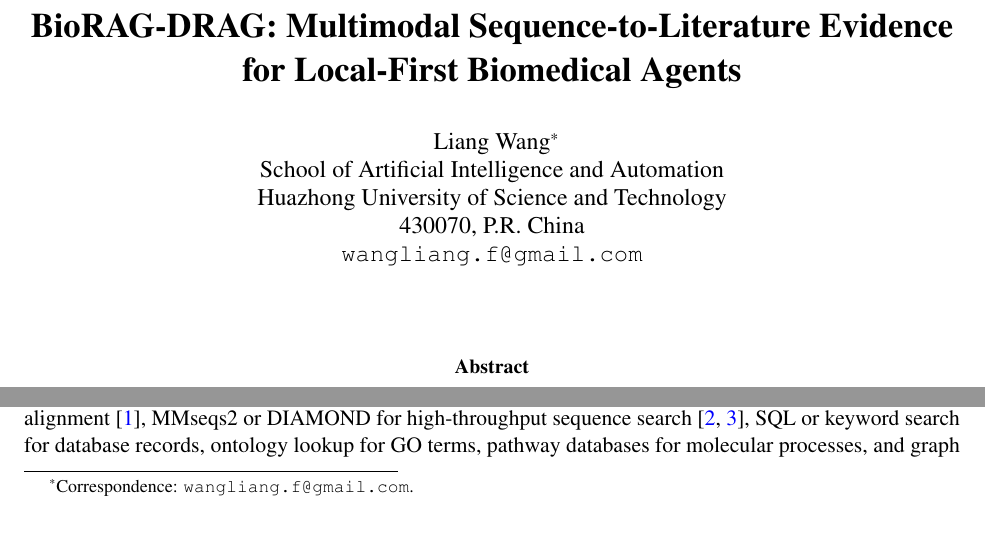
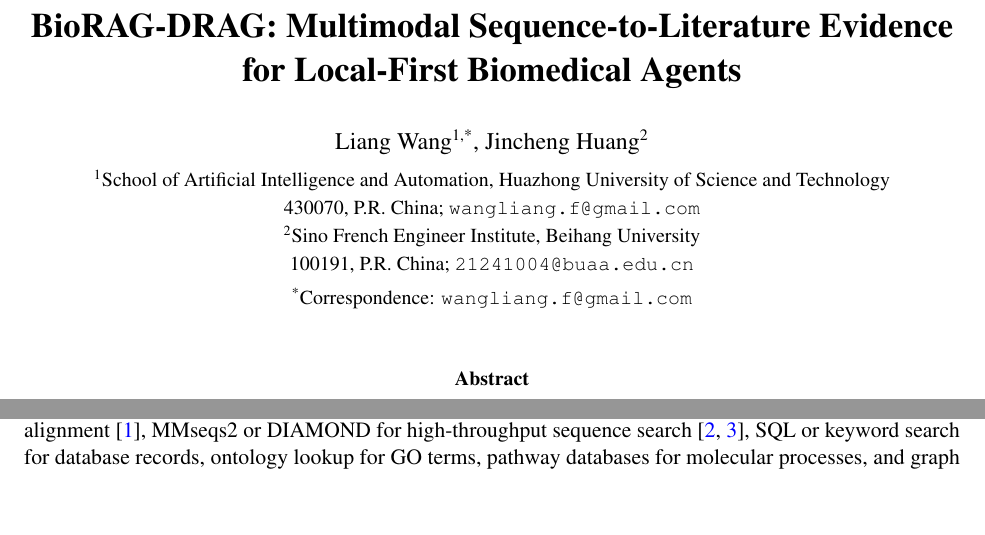
Before and after one commit to maris205/biorag, a LaTeX paper (paper/main.tex): two parts of page 1 of 25, joined at a grey line, cut so that both start at the same text, the shorter picture padded with empty space. Compiled offline with pdfLaTeX.

Commit message:
Add Jincheng Huang as second author

```diff
--- a/paper/main.tex
+++ b/paper/main.tex
@@ -31,11 +31,13 @@
 
 \title{\textbf{BioRAG-DRAG: Multimodal Sequence-to-Literature Evidence for Local-First Biomedical Agents}}
 \author{
-Liang Wang\thanks{Correspondence: \texttt{wangliang.f@gmail.com}.}\\
-School of Artificial Intelligence and Automation\\
+Liang Wang\textsuperscript{1,*}, Jincheng Huang\textsuperscript{2}\\[0.4em]
+\small \textsuperscript{1}School of Artificial Intelligence and Automation,
 Huazhong University of Science and Technology\\
-430070, P.R. China\\
-\texttt{wangliang.f@gmail.com}
+\small 430070, P.R. China; \texttt{wangliang.f@gmail.com}\\
+\small \textsuperscript{2}Sino French Engineer Institute, Beihang University\\
+\small 100191, P.R. China; \texttt{21241004@buaa.edu.cn}\\[0.25em]
+\small \textsuperscript{*}Correspondence: \texttt{wangliang.f@gmail.com}
 }
 \date{}
 
```
Also changed, not shown: paper/main.pdf.
